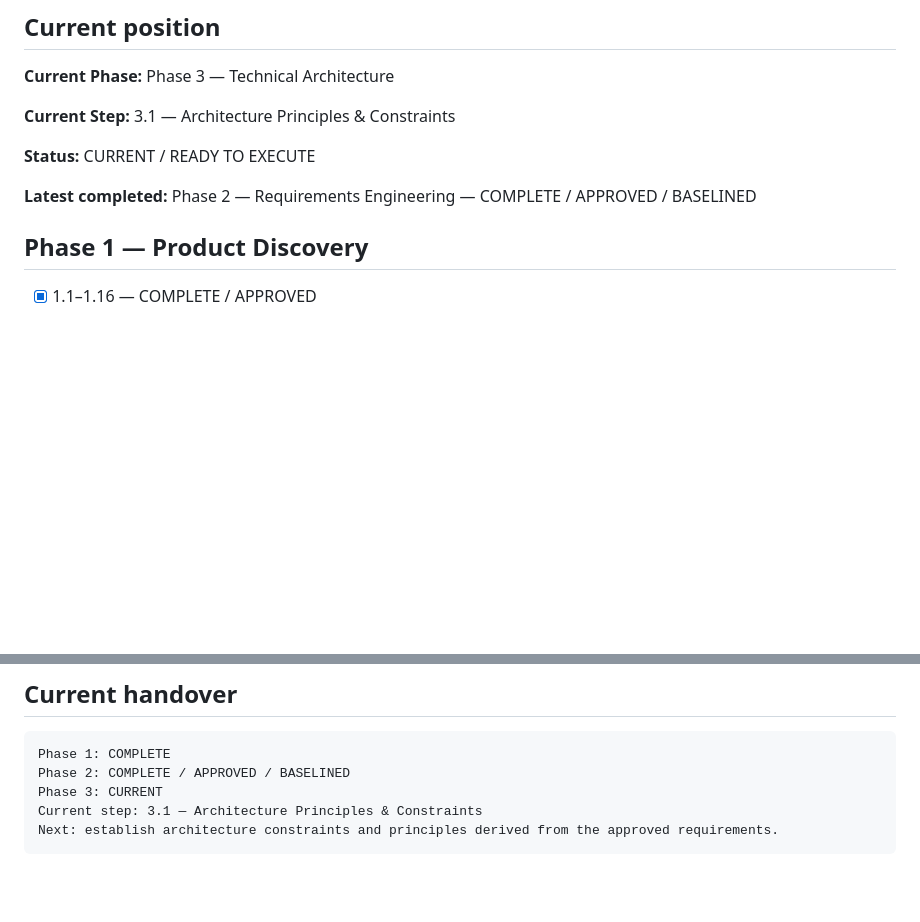
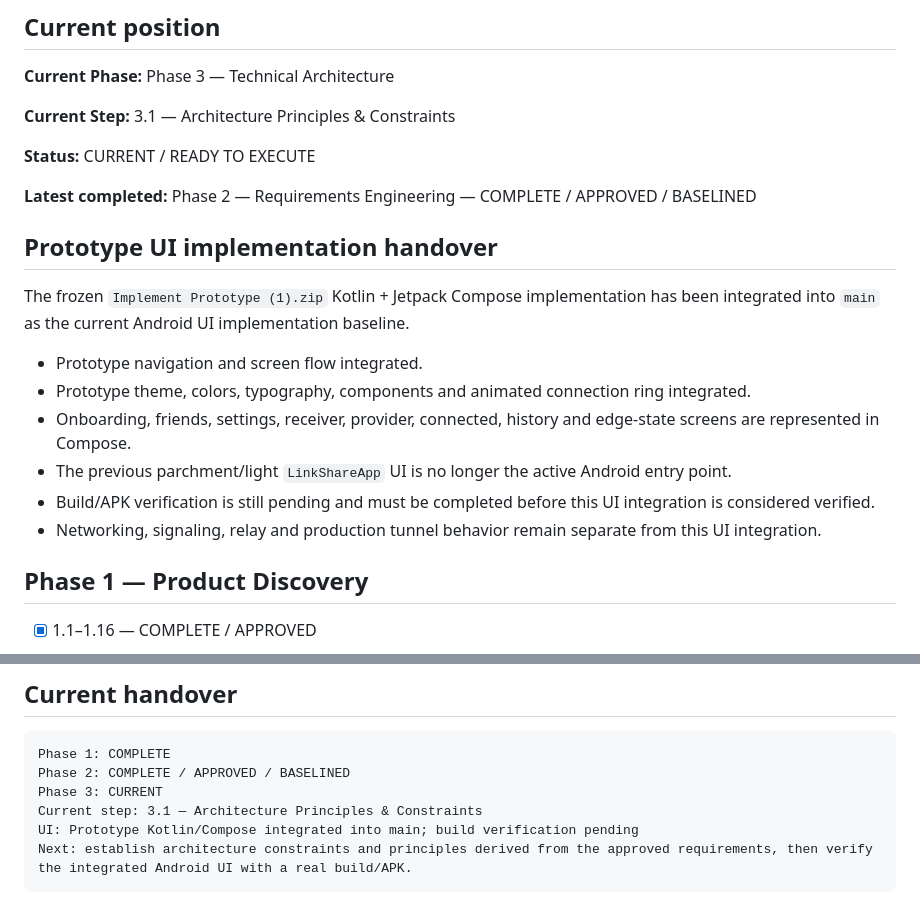
Before and after one commit to MAD-MORE/LINKO___CONNECT-BEYOND-DISTANCE_, a Markdown page: SDLC/PROGRESS.md, 2 parts joined by grey strips. Rendered like a GitHub page; blank space fills up the shorter version.

Commit message:
Record prototype Kotlin Compose UI integration in SDLC handover

````diff
--- a/SDLC/PROGRESS.md
+++ b/SDLC/PROGRESS.md
@@ -15,6 +15,17 @@ The project owner has explicitly approved/unlocked the requirements work and aut
 **Status:** CURRENT / READY TO EXECUTE
 
 **Latest completed:** Phase 2 — Requirements Engineering — COMPLETE / APPROVED / BASELINED
+
+## Prototype UI implementation handover
+
+The frozen `Implement Prototype (1).zip` Kotlin + Jetpack Compose implementation has been integrated into `main` as the current Android UI implementation baseline.
+
+- Prototype navigation and screen flow integrated.
+- Prototype theme, colors, typography, components and animated connection ring integrated.
+- Onboarding, friends, settings, receiver, provider, connected, history and edge-state screens are represented in Compose.
+- The previous parchment/light `LinkShareApp` UI is no longer the active Android entry point.
+- Build/APK verification is still pending and must be completed before this UI integration is considered verified.
+- Networking, signaling, relay and production tunnel behavior remain separate from this UI integration.
 
 ## Phase 1 — Product Discovery
 
@@ -100,5 +111,6 @@ Phase 1: COMPLETE
 Phase 2: COMPLETE / APPROVED / BASELINED
 Phase 3: CURRENT
 Current step: 3.1 — Architecture Principles & Constraints
-Next: establish architecture constraints and principles derived from the approved requirements.
+UI: Prototype Kotlin/Compose integrated into main; build verification pending
+Next: establish architecture constraints and principles derived from the approved requirements, then verify the integrated Android UI with a real build/APK.
 ```
````
